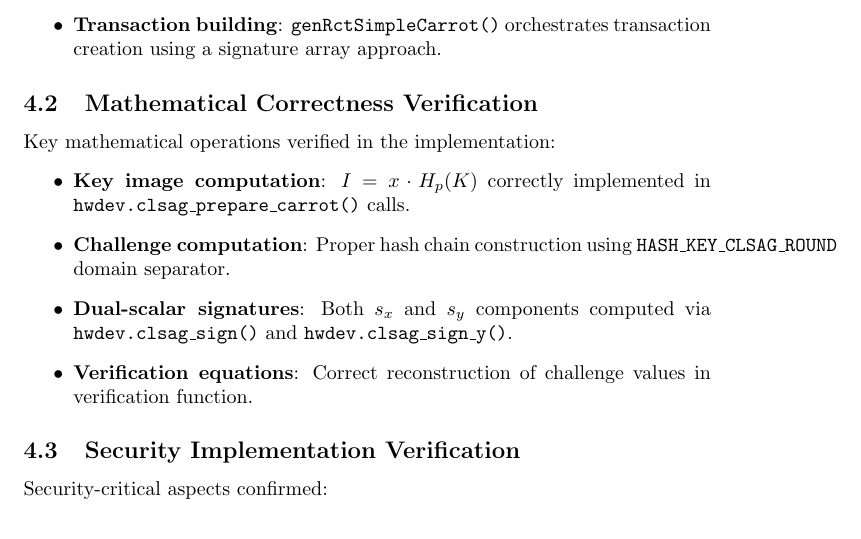
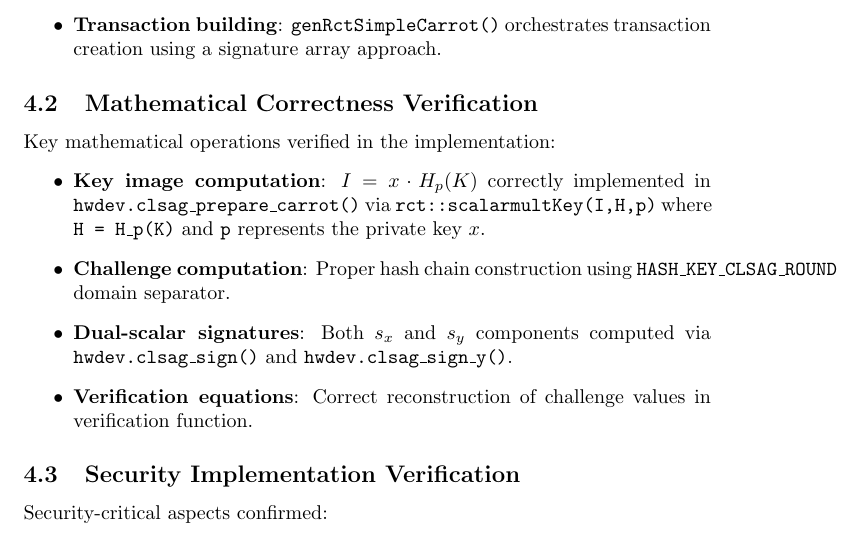
Before and after one commit to cypherstack/salvium-t-clsag-review, a LaTeX document (salvium-t-clsag-review.tex): part of page 3 of 6, cut so that both start at the same text. Compiled offline with pdfLaTeX.

Commit message:
feat: be more specific

```diff
--- a/salvium-t-clsag-review.tex
+++ b/salvium-t-clsag-review.tex
@@ -78,7 +78,8 @@ The T-CLSAG implementation follows a clear architectural pattern:
 Key mathematical operations verified in the implementation:
 \begin{itemize}
   \item \textbf{Key image computation}: $I = x \cdot H_p(K)$ correctly implemented
-        in \texttt{hwdev.clsag\_prepare\_carrot()} calls.
+        in \texttt{hwdev.clsag\_prepare\_carrot()} via \texttt{rct::scalarmultKey(I,H,p)}
+        where \texttt{H = H\_p(K)} and \texttt{p} represents the private key $x$.
   \item \textbf{Challenge computation}: Proper hash chain construction using
         \texttt{HASH\_KEY\_CLSAG\_ROUND} domain separator.
   \item \textbf{Dual-scalar signatures}: Both $s_x$ and $s_y$ components computed
```
